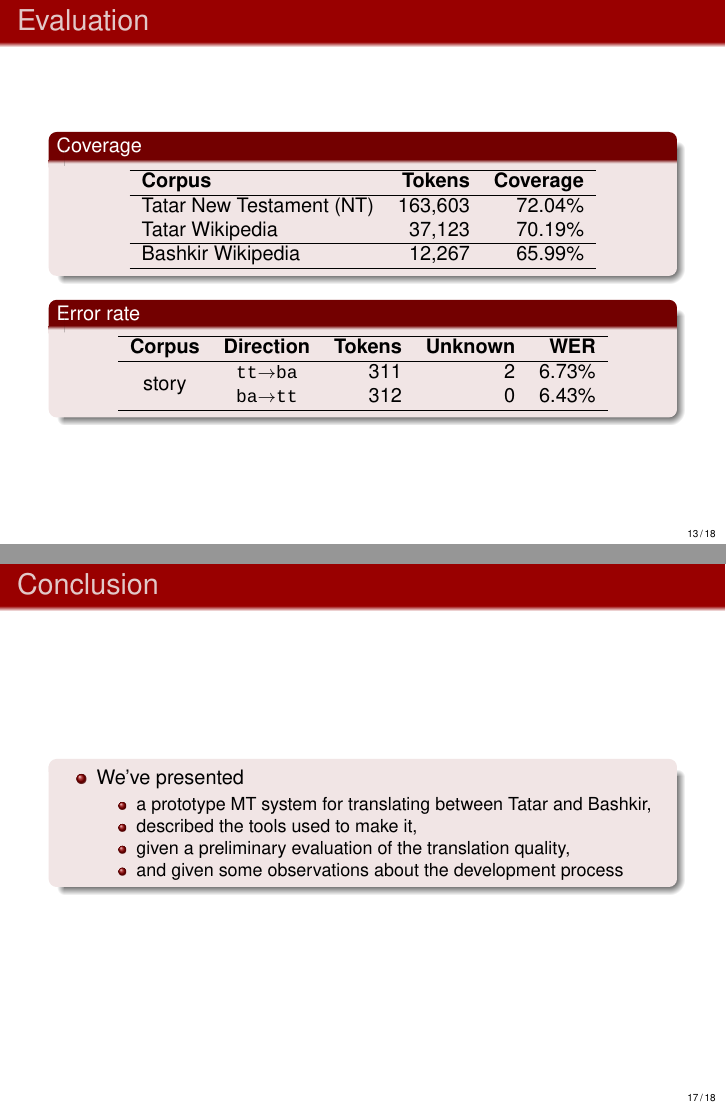
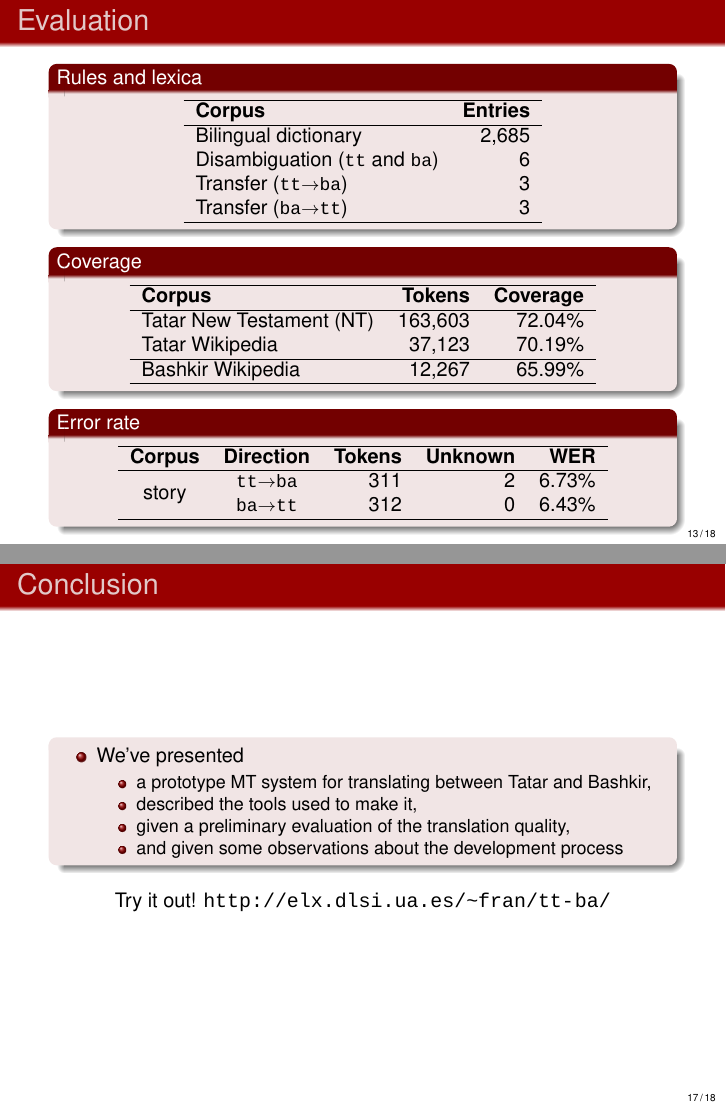
Before and after one commit to zu-ann/apertium-tat-bak, LaTeX slides (paper/presentation/lekcija.tex): pages 13 and 17 of 18, joined at a grey line. Compiled offline with XeLaTeX.

Commit message:
update paper

```diff
--- a/paper/presentation/lekcija.tex
+++ b/paper/presentation/lekcija.tex
@@ -13,6 +13,7 @@
 \usepackage{xunicode}
 \usepackage{xltxtra}
 \usepackage{wasysym}
+\usepackage{url}
 \defaultfontfeatures{Mapping=tex-text} %PunctuationSpace=3,Scale=MatchLowercase,,Numbers=Lining}
 \setmainfont[]{Nimbus Sans L}
 \setsansfont[]{Nimbus Sans L}
@@ -310,6 +311,22 @@ Tatar & Bashkir \\
 \begin{frame}
   \frametitle{Evaluation}
 
+\begin{block}{Rules and lexica}
+  \begin{center}
+    \begin{tabular}{lr}
+    \hline
+     {\bf Corpus}                        & {\bf Entries}\\
+    \hline
+     Bilingual dictionary                & 2,685     \\
+     Disambiguation ({\small {\tt tt}} and {\small {\tt ba}}) & 6   \\
+     Transfer ({\small {\tt tt$\rightarrow$ba}}) & 3 \\
+     Transfer ({\small {\tt ba$\rightarrow$tt}}) & 3 \\
+    \hline
+    \end{tabular}
+  \end{center}
+
+\end{block}
+
 \begin{block}{Coverage}
 
 \begin{center}
@@ -329,8 +346,13 @@ Tatar & Bashkir \\
 
 \begin{block}{Error rate}
 \begin{center}
-
-  \begin{tabular}{ccrrr} % FIXME: update these results
+  % NOTE: The performance without MT is:
+  %        tt->ba: 56,59%
+  %        ba->tt: 56,41%
+  % simple 'transliteration' (e.g. ҙ ҡ ғ → з к г):
+  %        ba->tt: 46.47%
+  %
+  \begin{tabular}{ccrrr}
   \hline
    {\bf Corpus}           & {\bf Direction}   & {\bf Tokens}  & {\bf Unknown} & {\bf WER}  \\
   \hline
@@ -451,6 +473,10 @@ Tatar & Bashkir \\
 
 \end{block}
 
+\begin{center}
+Try it out! \url{http://elx.dlsi.ua.es/~fran/tt-ba/}
+\end{center}
+
 \end{frame}
 
 \begin{frame}
```
